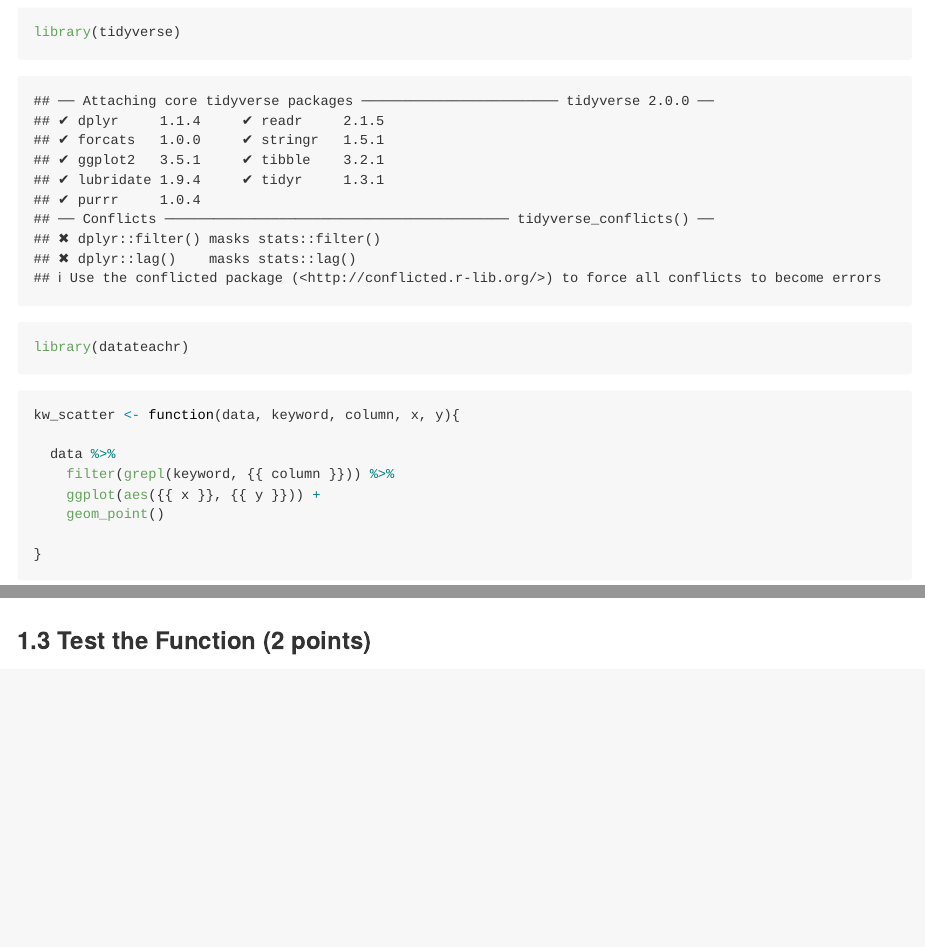
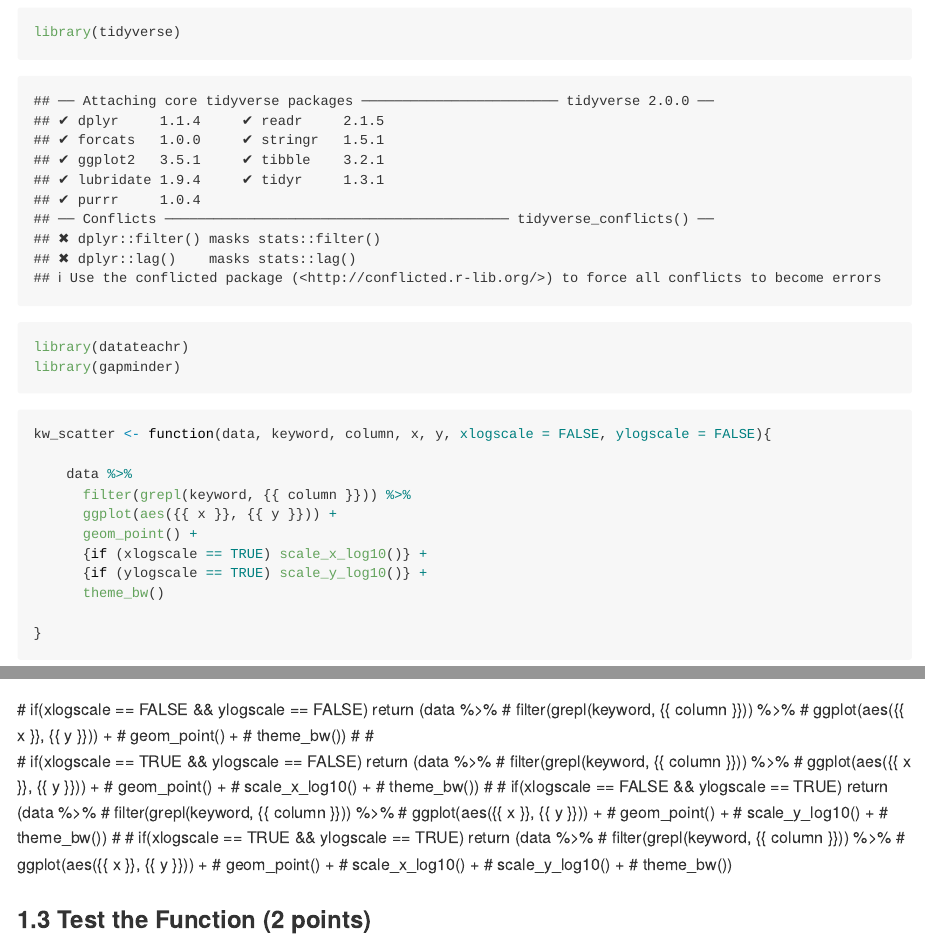
Before and after one commit to timcrowe91/STAT-545B-Assignments, an R Markdown document (assignment-1b/assignment-1B.Rmd): the page in a window 1100 px wide, from 4910 px down, and a second part further down, joined at a grey line. Rendered offline with R 4.5, knitr and Pandoc, with nearby package versions; some code elsewhere in the file could not run offline; the gapminder table comes from the copy in Python's plotly package.

Commit message:
progress on function

````diff
--- a/assignment-1b/assignment-1B.Rmd
+++ b/assignment-1b/assignment-1B.Rmd
@@ -169,17 +169,21 @@ FILL_THIS_IN
 
 library(tidyverse)
 library(datateachr)
+library(gapminder)
 
 ```
 
 ```{r}
 
-kw_scatter <- function(data, keyword, column, x, y){
+kw_scatter <- function(data, keyword, column, x, y, xlogscale = FALSE, ylogscale = FALSE){
 
-  data %>%
-    filter(grepl(keyword, {{ column }})) %>%
-    ggplot(aes({{ x }}, {{ y }})) +
-    geom_point()
+    data %>%
+      filter(grepl(keyword, {{ column }})) %>%
+      ggplot(aes({{ x }}, {{ y }})) +
+      geom_point() +
+      {if (xlogscale == TRUE) scale_x_log10()} +
+      {if (ylogscale == TRUE) scale_y_log10()} +
+      theme_bw()
 
 }
 
@@ -200,6 +206,35 @@ glimpse(vancouver_trees)
 ```
 
 
+
+  # if(xlogscale == FALSE && ylogscale == FALSE) return (data %>%
+  #     filter(grepl(keyword, {{ column }})) %>%
+  #     ggplot(aes({{ x }}, {{ y }})) +
+  #     geom_point() +
+  #     theme_bw())
+  #
+  #
+  # if(xlogscale == TRUE && ylogscale == FALSE) return (data %>%
+  #     filter(grepl(keyword, {{ column }})) %>%
+  #     ggplot(aes({{ x }}, {{ y }})) +
+  #     geom_point() +
+  #     scale_x_log10() +
+  #     theme_bw())
+  #
+  # if(xlogscale == FALSE && ylogscale == TRUE) return (data %>%
+  #     filter(grepl(keyword, {{ column }})) %>%
+  #     ggplot(aes({{ x }}, {{ y }})) +
+  #     geom_point() +
+  #     scale_y_log10() +
+  #     theme_bw())
+  #
+  # if(xlogscale == TRUE && ylogscale == TRUE) return (data %>%
+  #     filter(grepl(keyword, {{ column }})) %>%
+  #     ggplot(aes({{ x }}, {{ y }})) +
+  #     geom_point() +
+  #     scale_x_log10() +
+  #     scale_y_log10() +
+  #     theme_bw())
 
 <!---------------------------------------------------------->
 
````
Also changed, not shown: assignment-1b/assignment-1B.Rmd (6 more changed lines).
